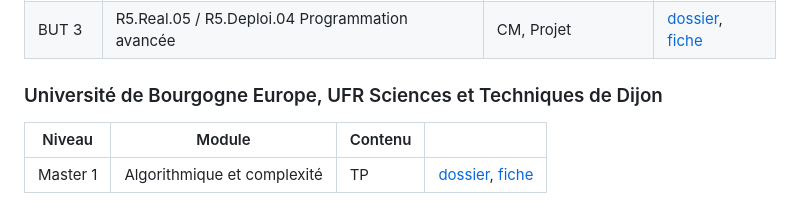
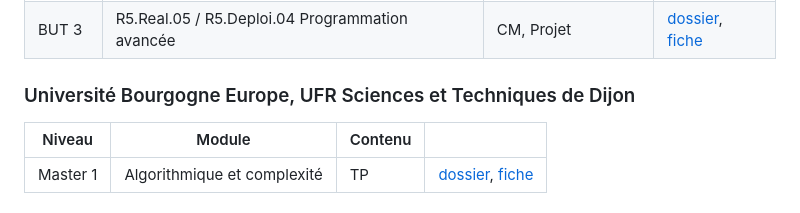
Before and after one commit to AlexisGuyot/supports-pedagogiques, a Markdown page: README.md, the part around the change. Rendered like a GitHub page.

Commit message:
Catalogue : mise à jour automatique du README

```diff
--- a/README.md
+++ b/README.md
@@ -20,7 +20,7 @@ partager vos versions modifiées sous la même licence. Les corrections des exer
 | BUT 2 | R3.07 SQL dans un langage de programmation | CM, TD, Ressources | [dossier](supports/IUT%20INFO/BUT%202/R3.07%20-%20SQL%20dans%20un%20langage%20de%20programmation), [fiche](https://AlexisGuyot.github.io/supports-pedagogiques/#iut-info-but-2-r3-07-sql-dans-un-langage-de-programmation) |
 | BUT 3 | R5.Real.05 / R5.Deploi.04 Programmation avancée | CM, Projet | [dossier](supports/IUT%20INFO/BUT%203/R5.Real.05%20-%20R5.Deploi.04%20-%20Programmation%20avanc%C3%A9e), [fiche](https://AlexisGuyot.github.io/supports-pedagogiques/#iut-info-but-3-r5-real-05-r5-deploi-04-programmation-avancee) |
 
-### Université de Bourgogne Europe, UFR Sciences et Techniques de Dijon
+### Université Bourgogne Europe, UFR Sciences et Techniques de Dijon
 
 | Niveau | Module | Contenu | |
 |---|---|---|---|
```
